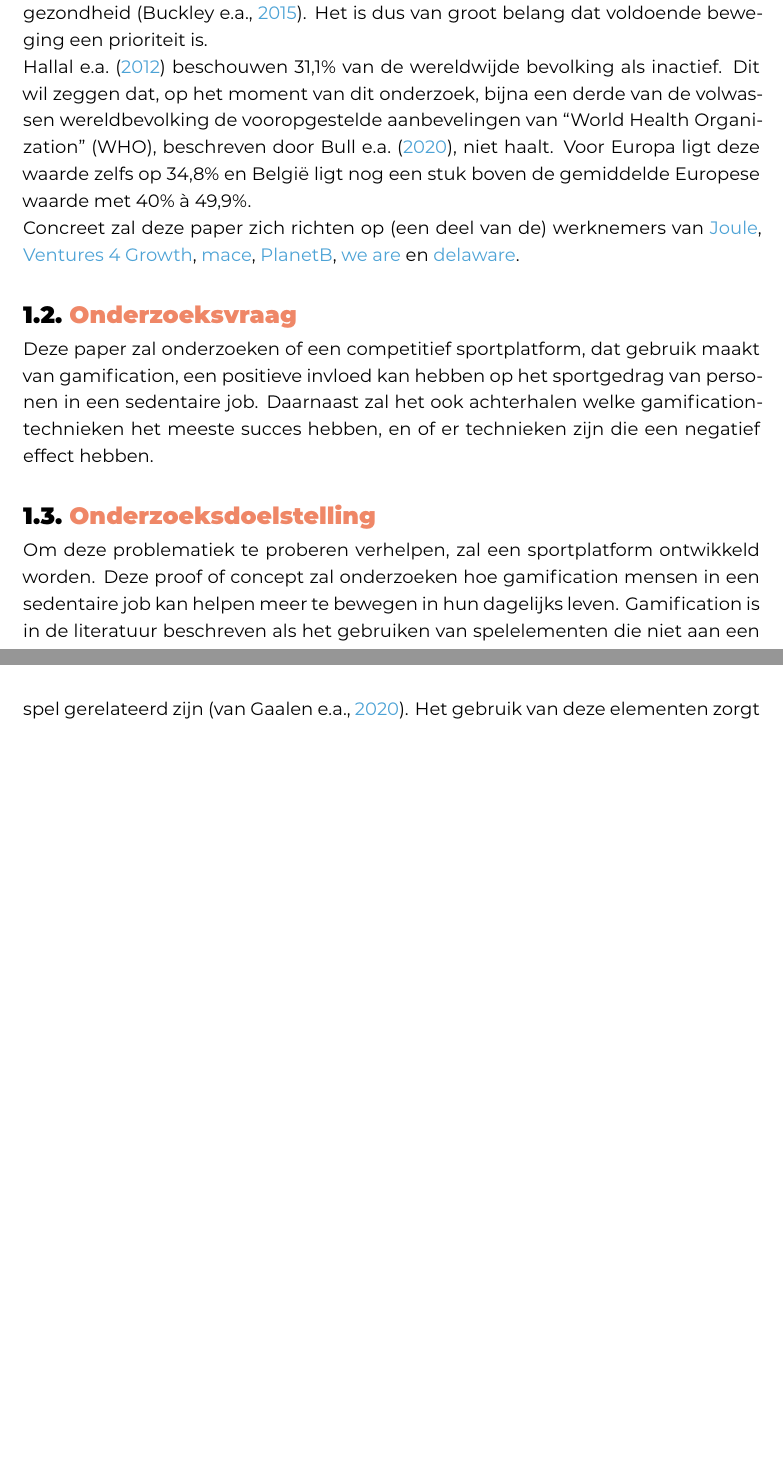
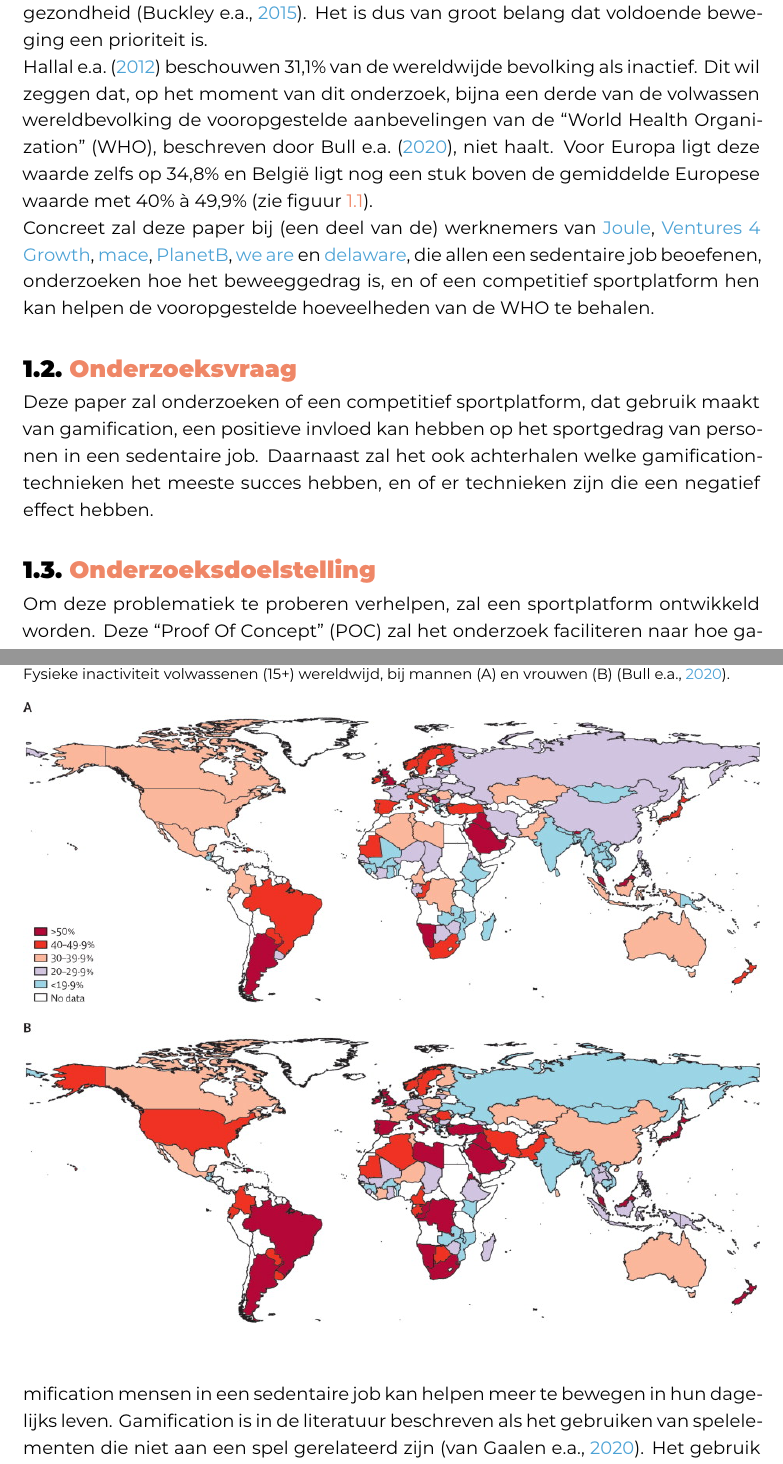
Before and after one commit to SarahEggermont/bachelorproef, a LaTeX thesis (bachproef/EggermontSarahBP.tex, which reads bachproef/inleiding.tex): two parts of pages 8 and 9 of 42 before the commit and two parts of pages 8 and 9 of 43 after it, joined at a grey line, cut so that both start at the same text, the shorter picture padded with empty space. Compiled offline with XeLaTeX; a missing font is replaced by an installed copy or a similar font; a LaTeX package or settings file that is missing is left out.

Commit message:
Afbeelding toegevoegd aan inleiding

```diff
--- a/bachproef/inleiding.tex
+++ b/bachproef/inleiding.tex
@@ -20,9 +20,15 @@
 
 Een sedentaire job wordt geassocieerd met schadelijke gevolgen voor de algemene gezondheid \autocite{Buckley2015}. Het is dus van groot belang dat voldoende beweging een prioriteit is.
 
-\textcite{Hallal2012} beschouwen 31,1\% van de wereldwijde bevolking als inactief. Dit wil zeggen dat, op het moment van dit onderzoek, bijna een derde van de volwassen wereldbevolking de vooropgestelde aanbevelingen van ``World Health Organization'' (WHO), beschreven door \textcite{Bull2020}, niet haalt. Voor Europa ligt deze waarde zelfs op 34,8\% en België ligt nog een stuk boven de gemiddelde Europese waarde met 40\% à 49,9\%.
+\textcite{Hallal2012} beschouwen 31,1\% van de wereldwijde bevolking als inactief. Dit wil zeggen dat, op het moment van dit onderzoek, bijna een derde van de volwassen wereldbevolking de vooropgestelde aanbevelingen van de ``World Health Organization'' (WHO), beschreven door \textcite{Bull2020}, niet haalt. Voor Europa ligt deze waarde zelfs op 34,8\% en België ligt nog een stuk boven de gemiddelde Europese waarde met 40\% à 49,9\% (zie figuur \ref{fig:inactivity_inleiding}).
 
-Concreet zal deze paper zich richten op (een deel van de) werknemers van \href{https://en.joule.be/}{Joule}, \href{https://www.ventures4growth.com/en}{Ventures 4 Growth}, \href{https://www.mace-legal.com/}{mace}, \href{https://planetb.life/en}{PlanetB}, \href{https://www.we-are.be/}{we are} en \href{https://www.delaware.pro/en-be}{delaware}.
+\begin{figure}[h]
+    \caption[Fysieke inactiviteit bij volwassenen wereldwijd]{Fysieke inactiviteit volwassenen (15+) wereldwijd, bij mannen (A) en vrouwen (B) \autocite{Bull2020}.}
+    \includegraphics[width=1\textwidth]{Inactiviteit}
+    \label{fig:inactivity_inleiding}
+\end{figure}
+
+Concreet zal deze paper bij (een deel van de) werknemers van \href{https://en.joule.be/}{Joule}, \href{https://www.ventures4growth.com/en}{Ventures 4 Growth}, \href{https://www.mace-legal.com/}{mace}, \href{https://planetb.life/en}{PlanetB}, \href{https://www.we-are.be/}{we are} en \href{https://www.delaware.pro/en-be}{delaware}, die allen een sedentaire job beoefenen, onderzoeken hoe het beweeggedrag is, en of een competitief sportplatform hen kan helpen de vooropgestelde hoeveelheden van de WHO te behalen.
 
 %Uit je probleemstelling moet duidelijk zijn dat je onderzoek een meerwaarde heeft voor een concrete doelgroep. De doelgroep moet goed gedefinieerd en afgelijnd zijn. Doelgroepen als ``bedrijven,'' ``KMO's'', systeembeheerders, enz.~zijn nog te vaag. Als je een lijstje kan maken van de personen/organisaties die een meerwaarde zullen vinden in deze bachelorproef (dit is eigenlijk je steekproefkader), dan is dat een indicatie dat de doelgroep goed gedefinieerd is. Dit kan een enkel bedrijf zijn of zelfs één persoon (je co-promotor/opdrachtgever).
 
@@ -31,13 +37,12 @@ Concreet zal deze paper zich richten op (een deel van de) werknemers van \href{h
 
 %Wees zo concreet mogelijk bij het formuleren van je onderzoeksvraag. Een onderzoeksvraag is trouwens iets waar nog niemand op dit moment een antwoord heeft (voor zover je kan nagaan). Het opzoeken van bestaande informatie (bv. ``welke tools bestaan er voor deze toepassing?'') is dus geen onderzoeksvraag. Je kan de onderzoeksvraag verder specifiëren in deelvragen. Bv.~als je onderzoek gaat over performantiemetingen, dan
 
-Deze paper zal onderzoeken of een competitief sportplatform, dat gebruik maakt van gamification, een positieve invloed kan hebben
-op het sportgedrag van personen in een sedentaire job. Daarnaast zal het ook achterhalen welke gamificationtechnieken  het meeste succes hebben, en of er technieken zijn die een negatief effect hebben.
+Deze paper zal onderzoeken of een competitief sportplatform, dat gebruik maakt van gamification, een positieve invloed kan hebben op het sportgedrag van personen in een sedentaire job. Daarnaast zal het ook achterhalen welke gamificationtechnieken  het meeste succes hebben, en of er technieken zijn die een negatief effect hebben.
 
 \section{\IfLanguageName{dutch}{Onderzoeksdoelstelling}{Research objective}}%
 \label{sec:onderzoeksdoelstelling}
 
-Om deze problematiek te proberen verhelpen, zal een sportplatform ontwikkeld worden. Deze proof of concept zal onderzoeken hoe gamification mensen in een sedentaire job kan helpen meer te bewegen in hun dagelijks leven. Gamification is in de literatuur beschreven als het gebruiken van spelelementen die niet aan een spel gerelateerd zijn \autocite{Gaalen2020}. Het gebruik van deze elementen zorgt dan voor een bepaalde competitie.
+Om deze problematiek te proberen verhelpen, zal een sportplatform ontwikkeld worden. Deze ``Proof Of Concept'' (POC) zal het onderzoek faciliteren naar hoe gamification mensen in een sedentaire job kan helpen meer te bewegen in hun dagelijks leven. Gamification is in de literatuur beschreven als het gebruiken van spelelementen die niet aan een spel gerelateerd zijn \autocite{Gaalen2020}. Het gebruik van deze elementen zorgt dan voor een bepaalde competitie.
 
 %Wat is het beoogde resultaat van je bachelorproef? Wat zijn de criteria voor succes? Beschrijf die zo concreet mogelijk. Gaat het bv.\ om een proof-of-concept, een prototype, een verslag met aanbevelingen, een vergelijkende studie, enz.
 
```
